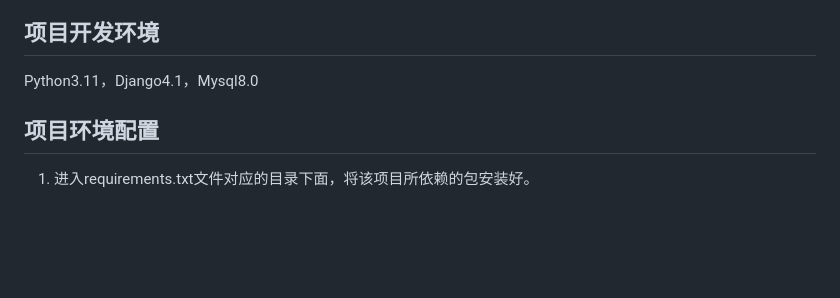
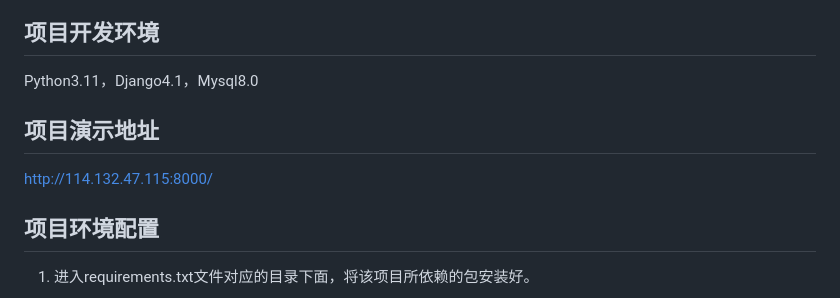
Before and after one commit to thcpdd/jiadian, a Markdown page: README.md, the part around the change. Drawn GitHub-style; blank space fills up the shorter version.

Commit message:
update README.md.
Signed-off-by: 先杀我队友 <1834763300@qq.com>

```diff
--- a/README.md
+++ b/README.md
@@ -13,6 +13,9 @@
 ## 项目开发环境
 
 Python3.11，Django4.1，Mysql8.0
+
+## 项目演示地址
+<a href="http://114.132.47.115:8000/">http://114.132.47.115:8000/</a>
 
 
 
```
